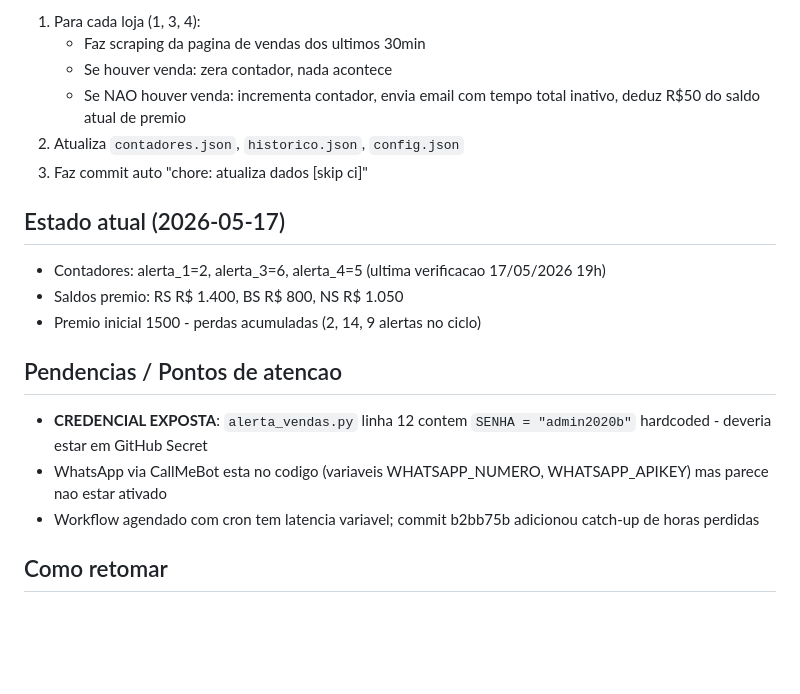
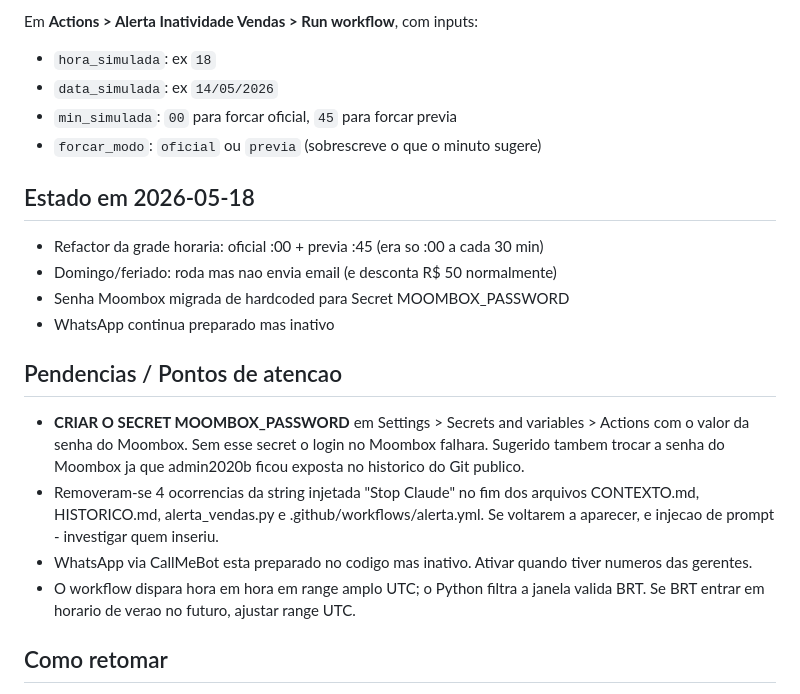
Before and after one commit to leonardochor-hash/alerta-vendas, a Markdown page: CONTEXTO.md, the part around one of its changes. Rendered like a GitHub page; blank space fills up the shorter version.

```diff
--- a/CONTEXTO.md
+++ b/CONTEXTO.md
@@ -51,22 +79,23 @@ Variaveis fixas no workflow:
 
-1. Para cada loja (1, 3, 4):
-   - Faz scraping da pagina de vendas dos ultimos 30min
-   - Se houver venda: zera contador, nada acontece
-   - Se NAO houver venda: incrementa contador, envia email com tempo total inativo, deduz R$50 do saldo atual de premio
-2. Atualiza `contadores.json`, `historico.json`, `config.json`
-3. Faz commit auto "chore: atualiza dados [skip ci]"
+Em **Actions > Alerta Inatividade Vendas > Run workflow**, com inputs:
+- `hora_simulada`: ex `18`
+- `data_simulada`: ex `14/05/2026`
+- `min_simulada`: `00` para forcar oficial, `45` para forcar previa
+- `forcar_modo`: `oficial` ou `previa` (sobrescreve o que o minuto sugere)
 
-## Estado atual (2026-05-17)
+## Estado em 2026-05-18
 
-- Contadores: alerta_1=2, alerta_3=6, alerta_4=5 (ultima verificacao 17/05/2026 19h)
-- Saldos premio: RS R$ 1.400, BS R$ 800, NS R$ 1.050
-- Premio inicial 1500 - perdas acumuladas (2, 14, 9 alertas no ciclo)
+- Refactor da grade horaria: oficial :00 + previa :45 (era so :00 a cada 30 min)
+- Domingo/feriado: roda mas nao envia email (e desconta R$ 50 normalmente)
+- Senha Moombox migrada de hardcoded para Secret MOOMBOX_PASSWORD
+- WhatsApp continua preparado mas inativo
 
 ## Pendencias / Pontos de atencao
 
-- **CREDENCIAL EXPOSTA**: `alerta_vendas.py` linha 12 contem `SENHA = "admin2020b"` hardcoded - deveria estar em GitHub Secret
-- WhatsApp via CallMeBot esta no codigo (variaveis WHATSAPP_NUMERO, WHATSAPP_APIKEY) mas parece nao estar ativado
-- Workflow agendado com cron tem latencia variavel; commit b2bb75b adicionou catch-up de horas perdidas
+- **CRIAR O SECRET MOOMBOX_PASSWORD** em Settings > Secrets and variables > Actions com o valor da senha do Moombox. Sem esse secret o login no Moombox falhara. Sugerido tambem trocar a senha do Moombox ja que admin2020b ficou exposta no historico do Git publico.
+- Removeram-se 4 ocorrencias da string injetada "Stop Claude" no fim dos arquivos CONTEXTO.md, HISTORICO.md, alerta_vendas.py e .github/workflows/alerta.yml. Se voltarem a aparecer, e injecao de prompt - investigar quem inseriu.
+- WhatsApp via CallMeBot esta preparado no codigo mas inativo. Ativar quando tiver numeros das gerentes.
+- O workflow dispara hora em hora em range amplo UTC; o Python filtra a janela valida BRT. Se BRT entrar em horario de verao no futuro, ajustar range UTC.
 
 ## Como retomar
 
```
Also changed, not shown: other parts of CONTEXTO.md (+44 -16 lines).
